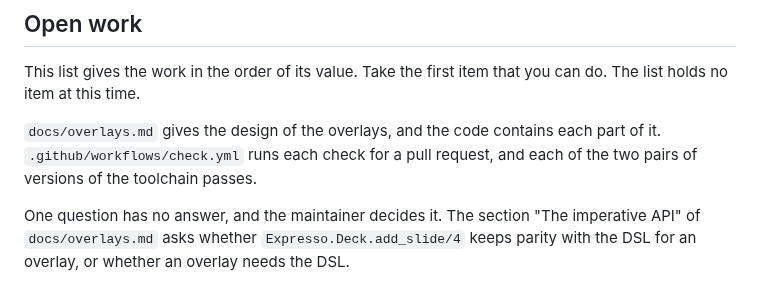
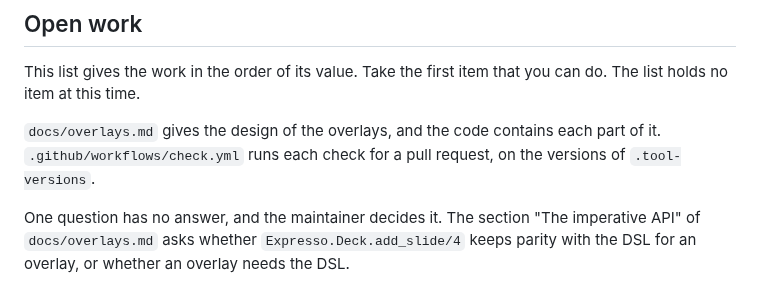
Before and after one commit to rellen/expresso, a Markdown page: docs/architecture.md, the part around the change. Drawn GitHub-style.

Commit message:
docs: correct the number of jobs of the workflow
The section "Open work" told the reader that two pairs of versions of
the toolchain pass. The workflow runs one job, on the versions of
.tool-versions.

Co-Authored-By: Claude Opus 5.5 <noreply@anthropic.com>
Claude-Session: https://claude.ai/code/session_018vEgbKJfTcz781AnaTdJQg

```diff
--- a/docs/architecture.md
+++ b/docs/architecture.md
@@ -478,8 +478,8 @@ This list gives the work in the order of its value. Take the first item that you
 The list holds no item at this time.
 
 `docs/overlays.md` gives the design of the overlays, and the code contains each part of
-it. `.github/workflows/check.yml` runs each check for a pull request, and each of the two
-pairs of versions of the toolchain passes.
+it. `.github/workflows/check.yml` runs each check for a pull request, on the versions of
+`.tool-versions`.
 
 One question has no answer, and the maintainer decides it. The section "The imperative
 API" of `docs/overlays.md` asks whether `Expresso.Deck.add_slide/4` keeps parity with the
```
